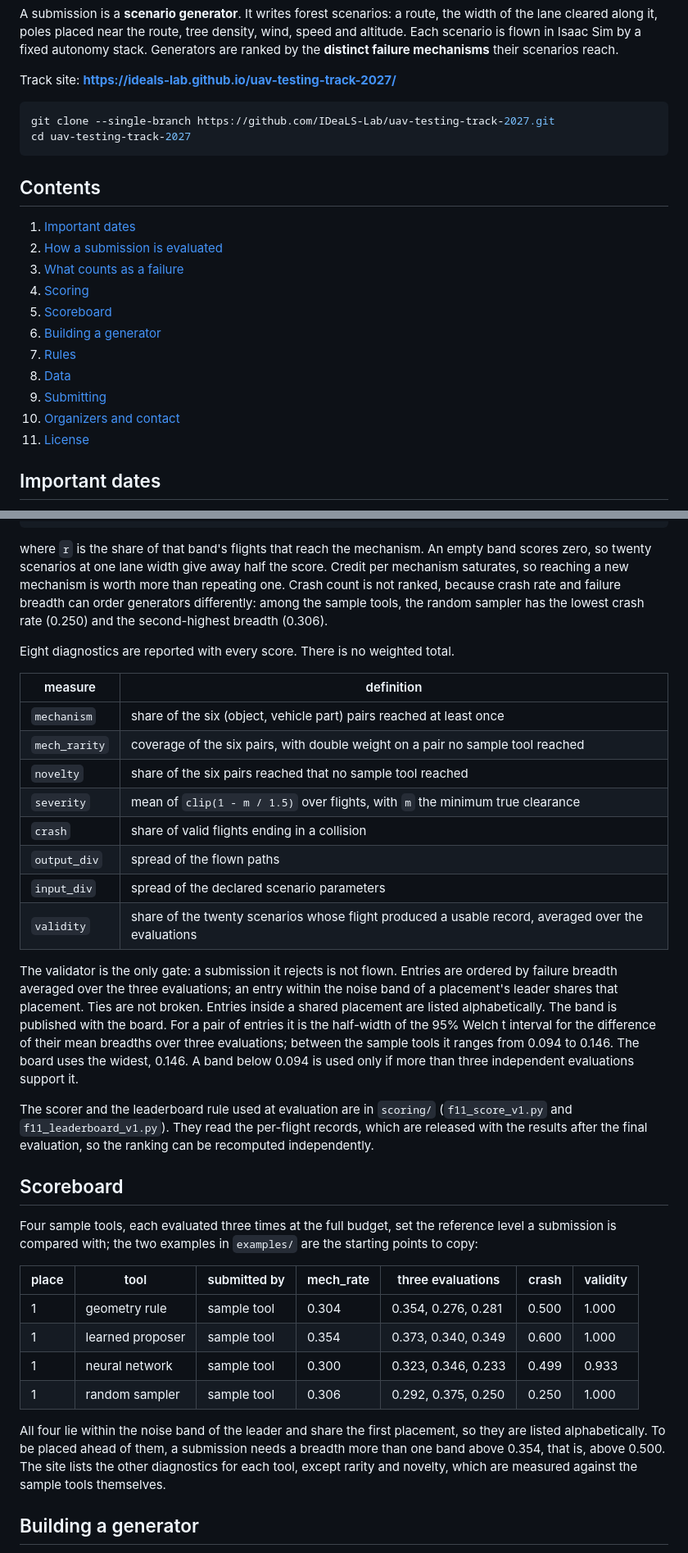
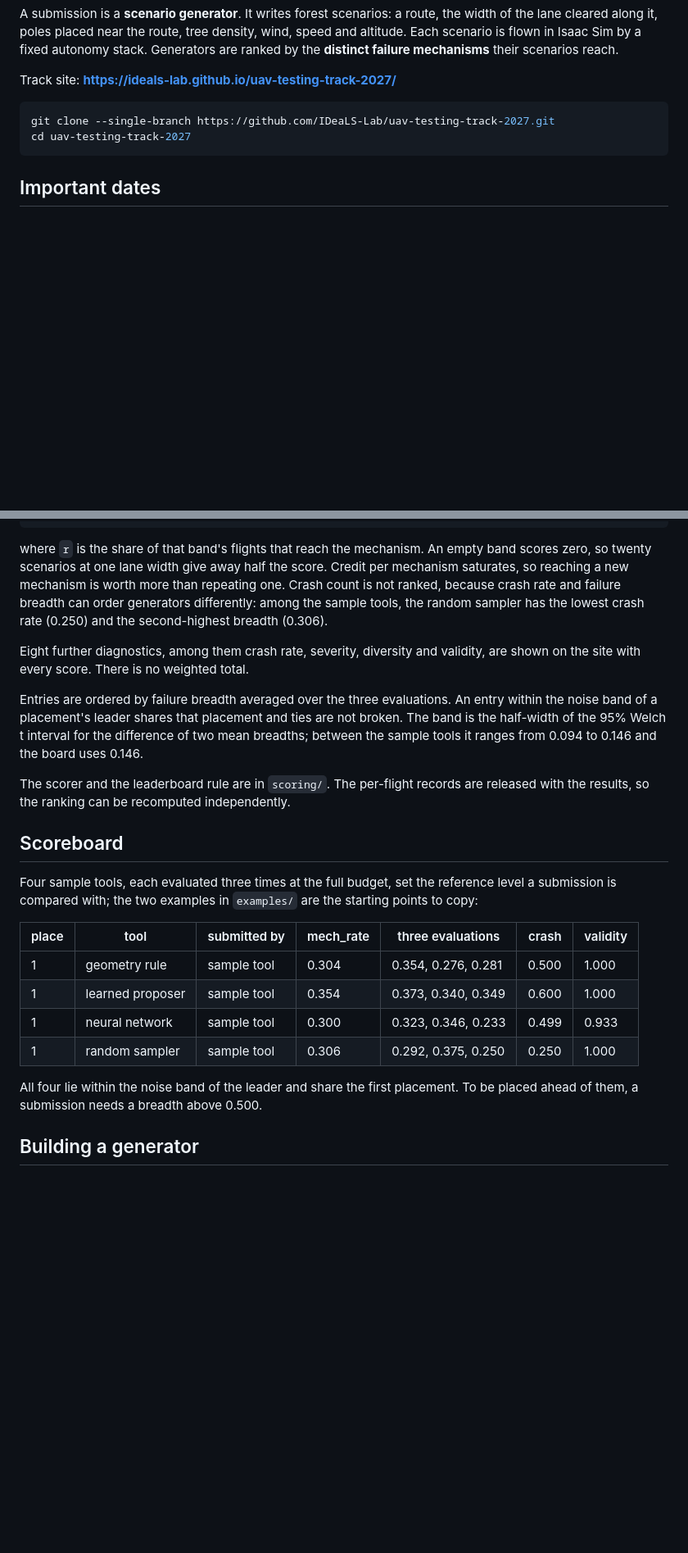
Before and after one commit to IDeaLS-Lab/uav-testing-track-2027, a Markdown page: README.md, 2 parts joined by grey strips. Shown at 82% size. GitHub-like rendering; blank space fills up the shorter version.

Commit message:
Shorten the README

````diff
--- a/README.md
+++ b/README.md
@@ -10,20 +10,6 @@ Track site: **https://ideals-lab.github.io/uav-testing-track-2027/**
 git clone --single-branch https://github.com/IDeaLS-Lab/uav-testing-track-2027.git
 cd uav-testing-track-2027
 ```
-
-## Contents
-
-1. [Important dates](#important-dates)
-2. [How a submission is evaluated](#how-a-submission-is-evaluated)
-3. [What counts as a failure](#what-counts-as-a-failure)
-4. [Scoring](#scoring)
-5. [Scoreboard](#scoreboard)
-6. [Building a generator](#building-a-generator)
-7. [Rules](#rules)
-8. [Data](#data)
-9. [Submitting](#submitting)
-10. [Organizers and contact](#organizers-and-contact)
-11. [License](#license)
 
 ## Important dates
 
@@ -83,22 +67,11 @@ breadth = mean over the two bands of ( mean over the 12 mechanisms of min(1, sqr
 
 where `r` is the share of that band's flights that reach the mechanism. An empty band scores zero, so twenty scenarios at one lane width give away half the score. Credit per mechanism saturates, so reaching a new mechanism is worth more than repeating one. Crash count is not ranked, because crash rate and failure breadth can order generators differently: among the sample tools, the random sampler has the lowest crash rate (0.250) and the second-highest breadth (0.306).
 
-Eight diagnostics are reported with every score. There is no weighted total.
+Eight further diagnostics, among them crash rate, severity, diversity and validity, are shown on the site with every score. There is no weighted total.
 
-| measure | definition |
-| --- | --- |
-| `mechanism` | share of the six (object, vehicle part) pairs reached at least once |
-| `mech_rarity` | coverage of the six pairs, with double weight on a pair no sample tool reached |
-| `novelty` | share of the six pairs reached that no sample tool reached |
-| `severity` | mean of `clip(1 - m / 1.5)` over flights, with `m` the minimum true clearance |
-| `crash` | share of valid flights ending in a collision |
-| `output_div` | spread of the flown paths |
-| `input_div` | spread of the declared scenario parameters |
-| `validity` | share of the twenty scenarios whose flight produced a usable record, averaged over the evaluations |
+Entries are ordered by failure breadth averaged over the three evaluations. An entry within the noise band of a placement's leader shares that placement and ties are not broken. The band is the half-width of the 95% Welch t interval for the difference of two mean breadths; between the sample tools it ranges from 0.094 to 0.146 and the board uses 0.146.
 
-The validator is the only gate: a submission it rejects is not flown. Entries are ordered by failure breadth averaged over the three evaluations; an entry within the noise band of a placement's leader shares that placement. Ties are not broken. Entries inside a shared placement are listed alphabetically. The band is published with the board. For a pair of entries it is the half-width of the 95% Welch t interval for the difference of their mean breadths over three evaluations; between the sample tools it ranges from 0.094 to 0.146. The board uses the widest, 0.146. A band below 0.094 is used only if more than three independent evaluations support it.
-
-The scorer and the leaderboard rule used at evaluation are in `scoring/` (`f11_score_v1.py` and `f11_leaderboard_v1.py`). They read the per-flight records, which are released with the results after the final evaluation, so the ranking can be recomputed independently.
+The scorer and the leaderboard rule are in `scoring/`. The per-flight records are released with the results, so the ranking can be recomputed independently.
 
 ## Scoreboard
 
@@ -111,7 +84,7 @@ Four sample tools, each evaluated three times at the full budget, set the refere
 | 1 | neural network | sample tool | 0.300 | 0.323, 0.346, 0.233 | 0.499 | 0.933 |
 | 1 | random sampler | sample tool | 0.306 | 0.292, 0.375, 0.250 | 0.250 | 1.000 |
 
-All four lie within the noise band of the leader and share the first placement, so they are listed alphabetically. To be placed ahead of them, a submission needs a breadth more than one band above 0.354, that is, above 0.500. The site lists the other diagnostics for each tool, except rarity and novelty, which are measured against the sample tools themselves.
+All four lie within the noise band of the leader and share the first placement. To be placed ahead of them, a submission needs a breadth above 0.500.
 
 ## Building a generator
 
````
Also changed, not shown: other parts of README.md (+14 -22 lines).
